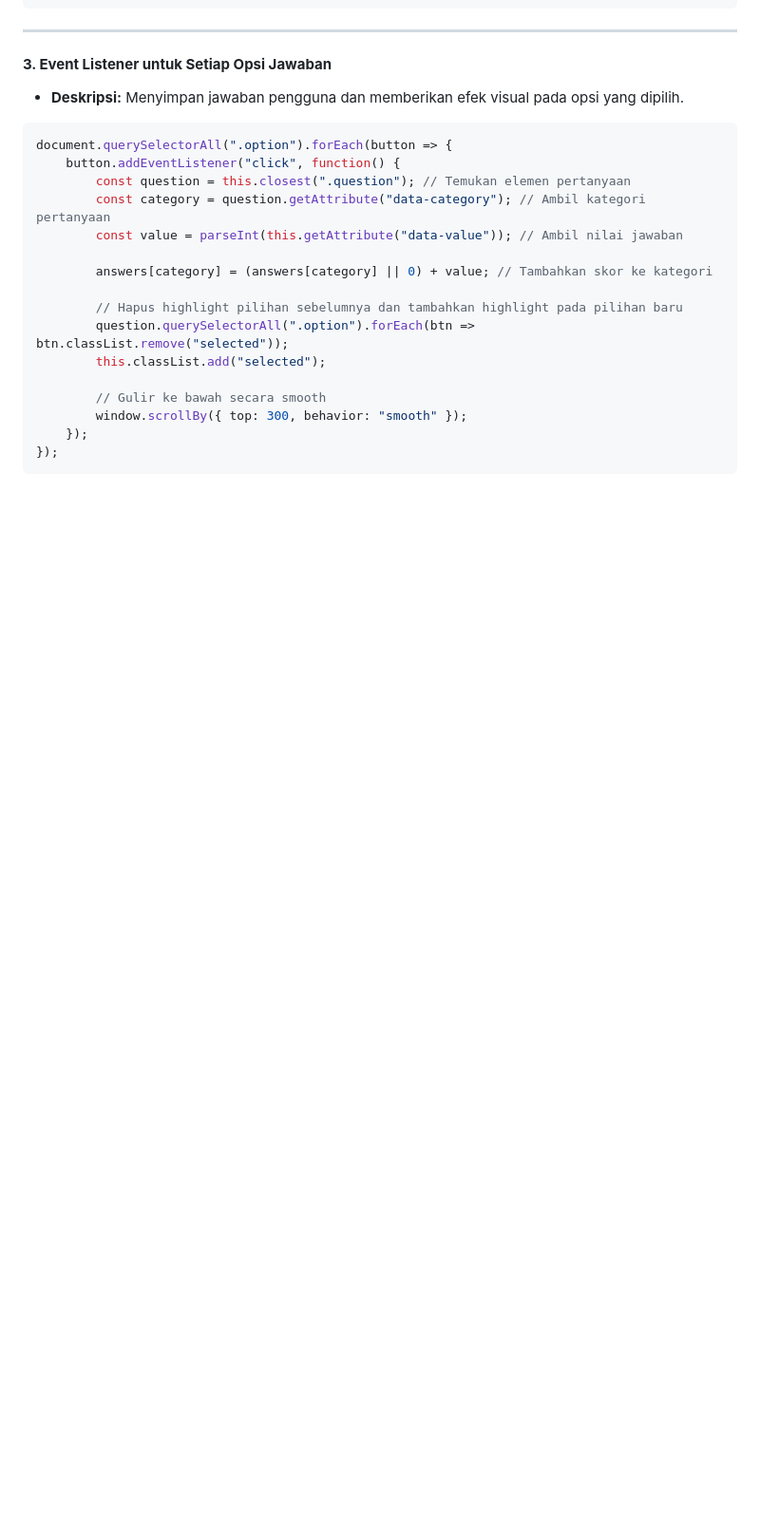
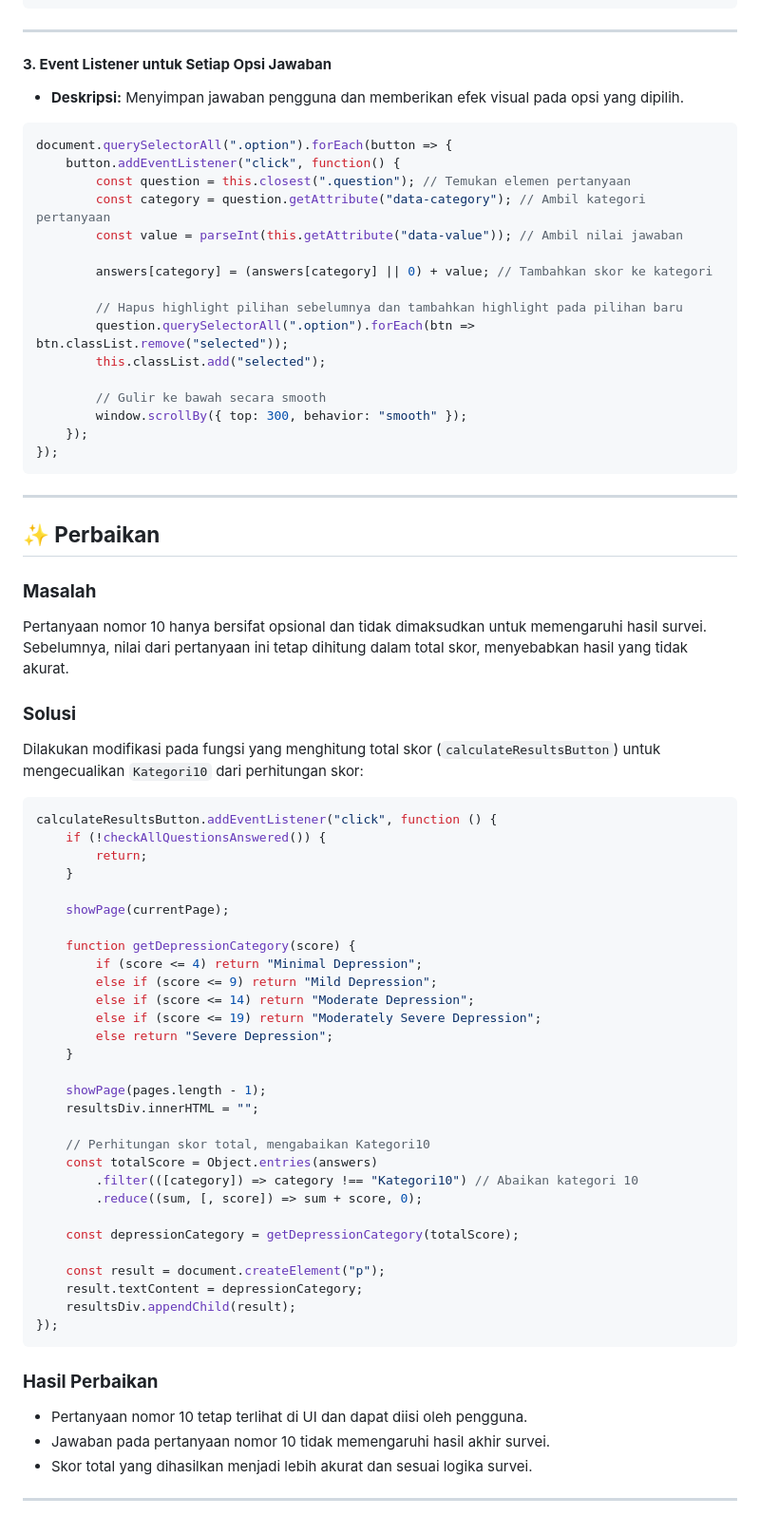
Before and after one commit to ElixScript/project-ui-ux-FE, a Markdown page: README.md, the part around the change. Shown at 95% size. Rendered like a GitHub page; blank space fills up the shorter version.

````diff
--- a/README.md
+++ b/README.md
@@ -141,3 +141,51 @@ document.querySelectorAll(".option").forEach(button => {
     });
 });
 ```
+---
+
+## **✨ Perbaikan**
+
+### **Masalah**
+Pertanyaan nomor 10 hanya bersifat opsional dan tidak dimaksudkan untuk memengaruhi hasil survei. Sebelumnya, nilai dari pertanyaan ini tetap dihitung dalam total skor, menyebabkan hasil yang tidak akurat.
+
+### **Solusi**
+Dilakukan modifikasi pada fungsi yang menghitung total skor (`calculateResultsButton`) untuk mengecualikan `Kategori10` dari perhitungan skor:
+
+```javascript
+calculateResultsButton.addEventListener("click", function () {
+    if (!checkAllQuestionsAnswered()) {
+        return;
+    }
+
+    showPage(currentPage);
+
+    function getDepressionCategory(score) {
+        if (score <= 4) return "Minimal Depression";
+        else if (score <= 9) return "Mild Depression";
+        else if (score <= 14) return "Moderate Depression";
+        else if (score <= 19) return "Moderately Severe Depression";
+        else return "Severe Depression";
+    }
+
+    showPage(pages.length - 1);
+    resultsDiv.innerHTML = "";
+
+    // Perhitungan skor total, mengabaikan Kategori10
+    const totalScore = Object.entries(answers)
+        .filter(([category]) => category !== "Kategori10") // Abaikan kategori 10
+        .reduce((sum, [, score]) => sum + score, 0);
+
+    const depressionCategory = getDepressionCategory(totalScore);
+
+    const result = document.createElement("p");
+    result.textContent = depressionCategory;
+    resultsDiv.appendChild(result);
+});
+```
+
+### **Hasil Perbaikan**
+- Pertanyaan nomor 10 tetap terlihat di UI dan dapat diisi oleh pengguna.
+- Jawaban pada pertanyaan nomor 10 tidak memengaruhi hasil akhir survei.
+- Skor total yang dihasilkan menjadi lebih akurat dan sesuai logika survei.
+
+---
````
